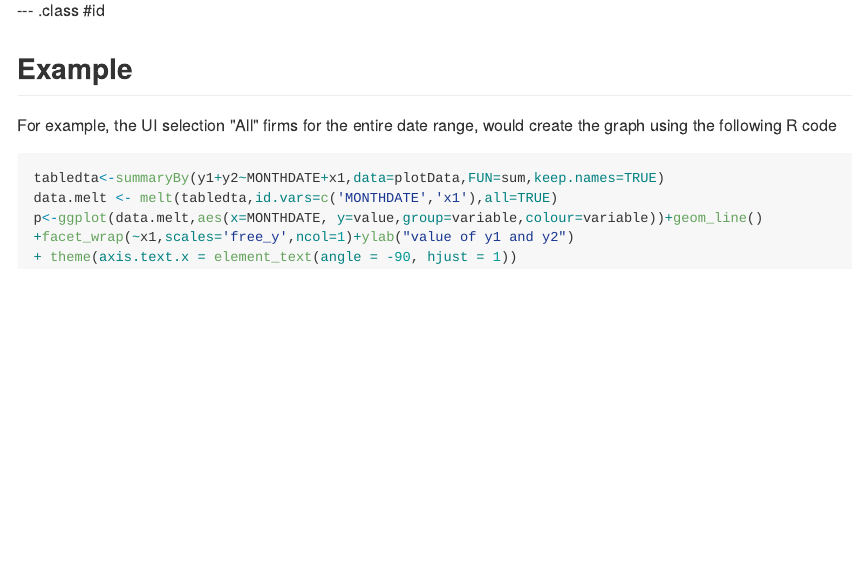
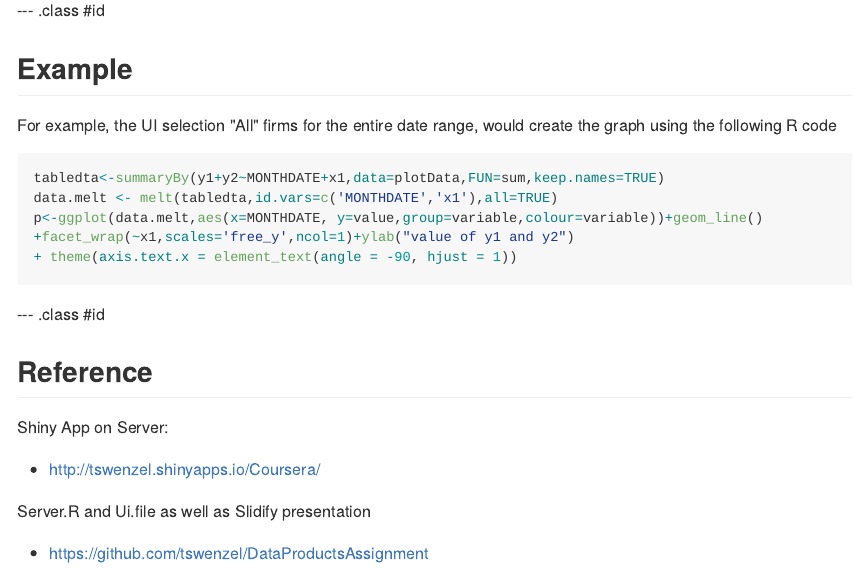
Before and after one commit to tswenzel/CourserashinyApp, an R Markdown document (index.Rmd): the page in a window 1100 px wide, from 500 px down. The pictures show the output file index.md that the author committed with the source, drawn offline in the style of GitHub.

Commit message:
publishing deck

````diff
--- a/index.Rmd
+++ b/index.Rmd
@@ -41,3 +41,15 @@ p<-ggplot(data.melt,aes(x=MONTHDATE, y=value,group=variable,colour=variable))+ge
 +facet_wrap(~x1,scales='free_y',ncol=1)+ylab("value of y1 and y2")
 + theme(axis.text.x = element_text(angle = -90, hjust = 1))
 ```
+
+
+--- .class #id
+
+## Reference
+
+
+Shiny App on Server:
+- http://tswenzel.shinyapps.io/Coursera/
+
+Server.R and Ui.file as well as Slidify presentation
+- https://github.com/tswenzel/DataProductsAssignment
````
Also changed, not shown: index.html, index.md.
